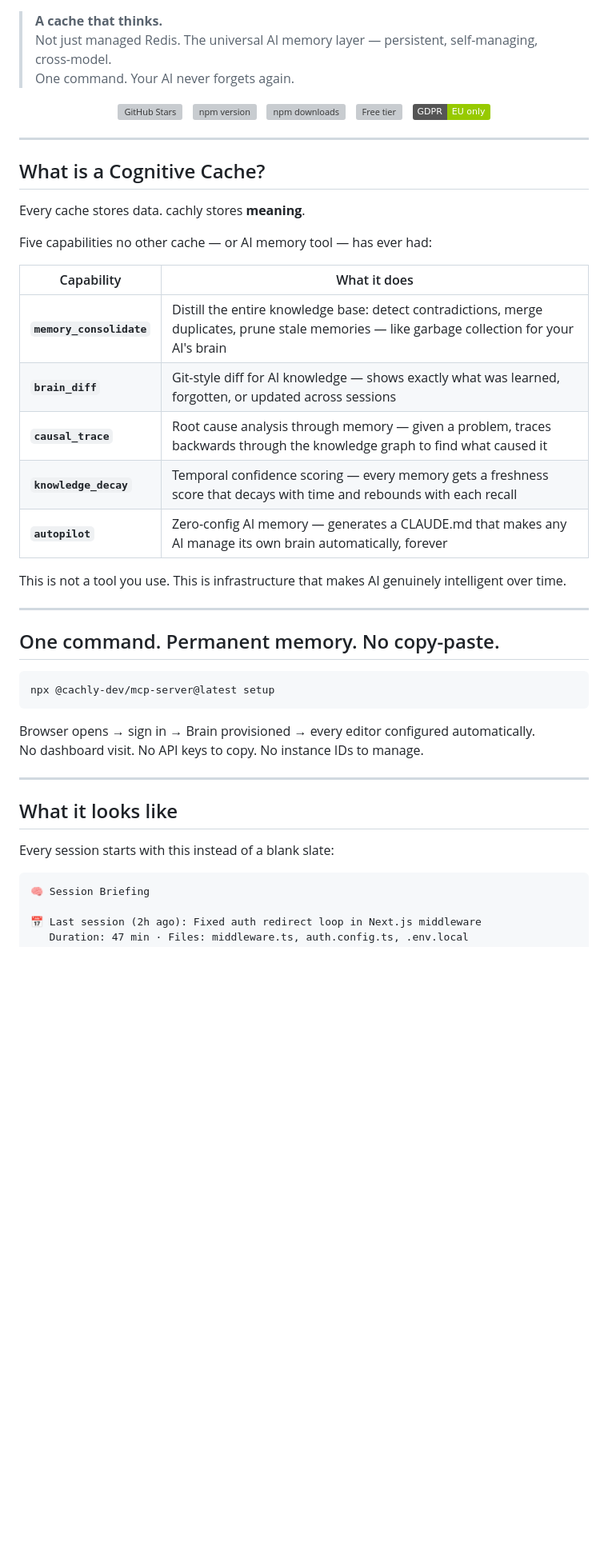
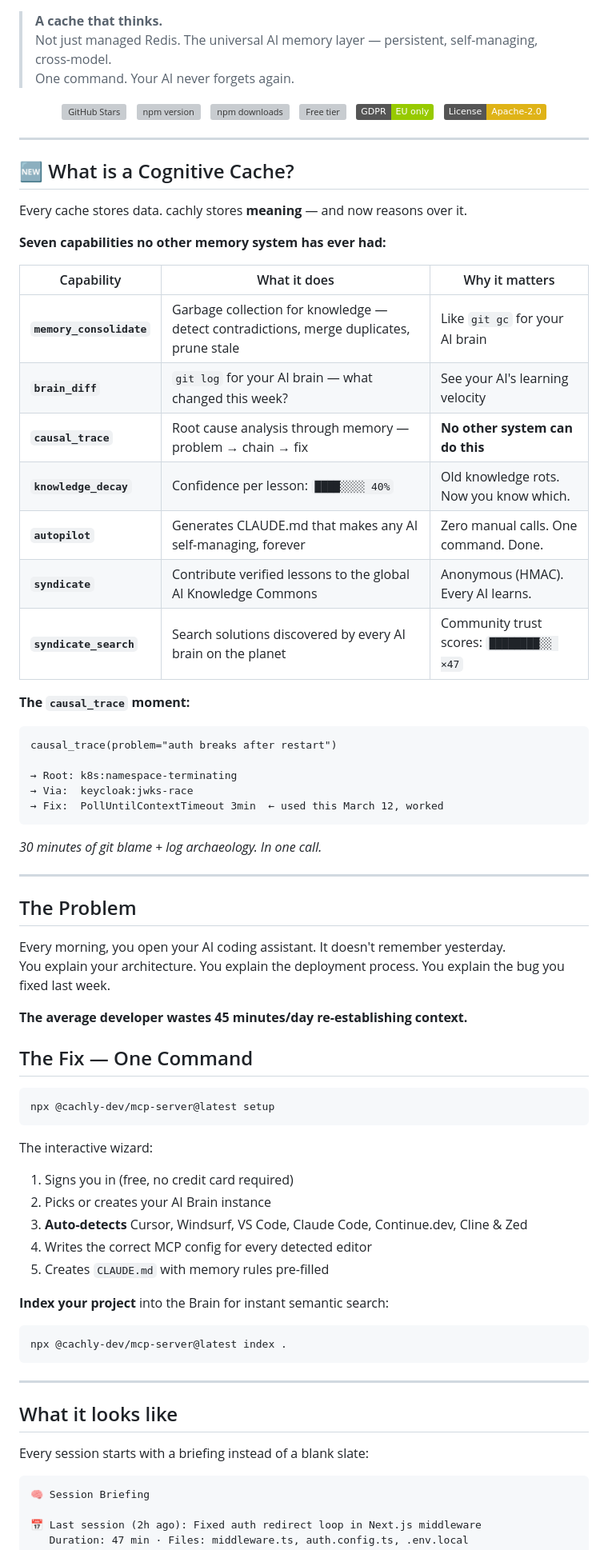
Before and after one commit to cachly-dev/cachly-mcp, a Markdown page: README.md, the part around one of its changes. Shown at 80% size. GitHub-like rendering; badges without logos; blank space fills up the shorter version; grey boxes are pictures that could not be loaded.

````diff
--- a/README.md
+++ b/README.md
@@ -24,42 +24,70 @@
   <a href="https://cachly.dev/legal">
     <img src="https://img.shields.io/badge/GDPR-EU%20only-green" alt="GDPR: EU only" />
   </a>
+  &nbsp;
+  <img src="https://img.shields.io/badge/License-Apache--2.0-yellow" alt="License: Apache-2.0" />
 </p>
 
 ---
 
-## What is a Cognitive Cache?
+## 🆕 What is a Cognitive Cache?
 
-Every cache stores data. cachly stores **meaning**.
+Every cache stores data. cachly stores **meaning** — and now reasons over it.
 
-Five capabilities no other cache — or AI memory tool — has ever had:
+**Seven capabilities no other memory system has ever had:**
 
-| Capability | What it does |
-|-----------|-------------|
-| **`memory_consolidate`** | Distill the entire knowledge base: detect contradictions, merge duplicates, prune stale memories — like garbage collection for your AI's brain |
-| **`brain_diff`** | Git-style diff for AI knowledge — shows exactly what was learned, forgotten, or updated across sessions |
-| **`causal_trace`** | Root cause analysis through memory — given a problem, traces backwards through the knowledge graph to find what caused it |
-| **`knowledge_decay`** | Temporal confidence scoring — every memory gets a freshness score that decays with time and rebounds with each recall |
-| **`autopilot`** | Zero-config AI memory — generates a CLAUDE.md that makes any AI manage its own brain automatically, forever |
+| Capability | What it does | Why it matters |
+|-----------|-------------|----------------|
+| **`memory_consolidate`** | Garbage collection for knowledge — detect contradictions, merge duplicates, prune stale | Like `git gc` for your AI brain |
+| **`brain_diff`** | `git log` for your AI brain — what changed this week? | See your AI's learning velocity |
+| **`causal_trace`** | Root cause analysis through memory — problem → chain → fix | **No other system can do this** |
+| **`knowledge_decay`** | Confidence per lesson: `████░░░░ 40%` | Old knowledge rots. Now you know which. |
+| **`autopilot`** | Generates CLAUDE.md that makes any AI self-managing, forever | Zero manual calls. One command. Done. |
+| **`syndicate`** | Contribute verified lessons to the global AI Knowledge Commons | Anonymous (HMAC). Every AI learns. |
+| **`syndicate_search`** | Search solutions discovered by every AI brain on the planet | Community trust scores: `████████░░ ×47` |
 
-This is not a tool you use. This is infrastructure that makes AI genuinely intelligent over time.
+**The `causal_trace` moment:**
+```
+causal_trace(problem="auth breaks after restart")
+
+→ Root: k8s:namespace-terminating
+→ Via:  keycloak:jwks-race
+→ Fix:  PollUntilContextTimeout 3min  ← used this March 12, worked
+```
+*30 minutes of git blame + log archaeology. In one call.*
 
 ---
 
-## One command. Permanent memory. No copy-paste.
+## The Problem
+
+Every morning, you open your AI coding assistant. It doesn't remember yesterday.
+You explain your architecture. You explain the deployment process. You explain the bug you fixed last week.
+
+**The average developer wastes 45 minutes/day re-establishing context.**
+
+## The Fix — One Command
 
 ```bash
 npx @cachly-dev/mcp-server@latest setup
 ```
 
-Browser opens → sign in → Brain provisioned → every editor configured automatically.
-No dashboard visit. No API keys to copy. No instance IDs to manage.
+The interactive wizard:
+1. Signs you in (free, no credit card required)
+2. Picks or creates your AI Brain instance
+3. **Auto-detects** Cursor, Windsurf, VS Code, Claude Code, Continue.dev, Cline & Zed
+4. Writes the correct MCP config for every detected editor
+5. Creates `CLAUDE.md` with memory rules pre-filled
+
+**Index your project** into the Brain for instant semantic search:
+```bash
+npx @cachly-dev/mcp-server@latest index .
+```
 
 ---
 
 ## What it looks like
 
-Every session starts with this instead of a blank slate:
+Every session starts with a briefing instead of a blank slate:
 
 ```
 🧠 Session Briefing
````
Also changed, not shown: other parts of README.md (+145 -127 lines).
